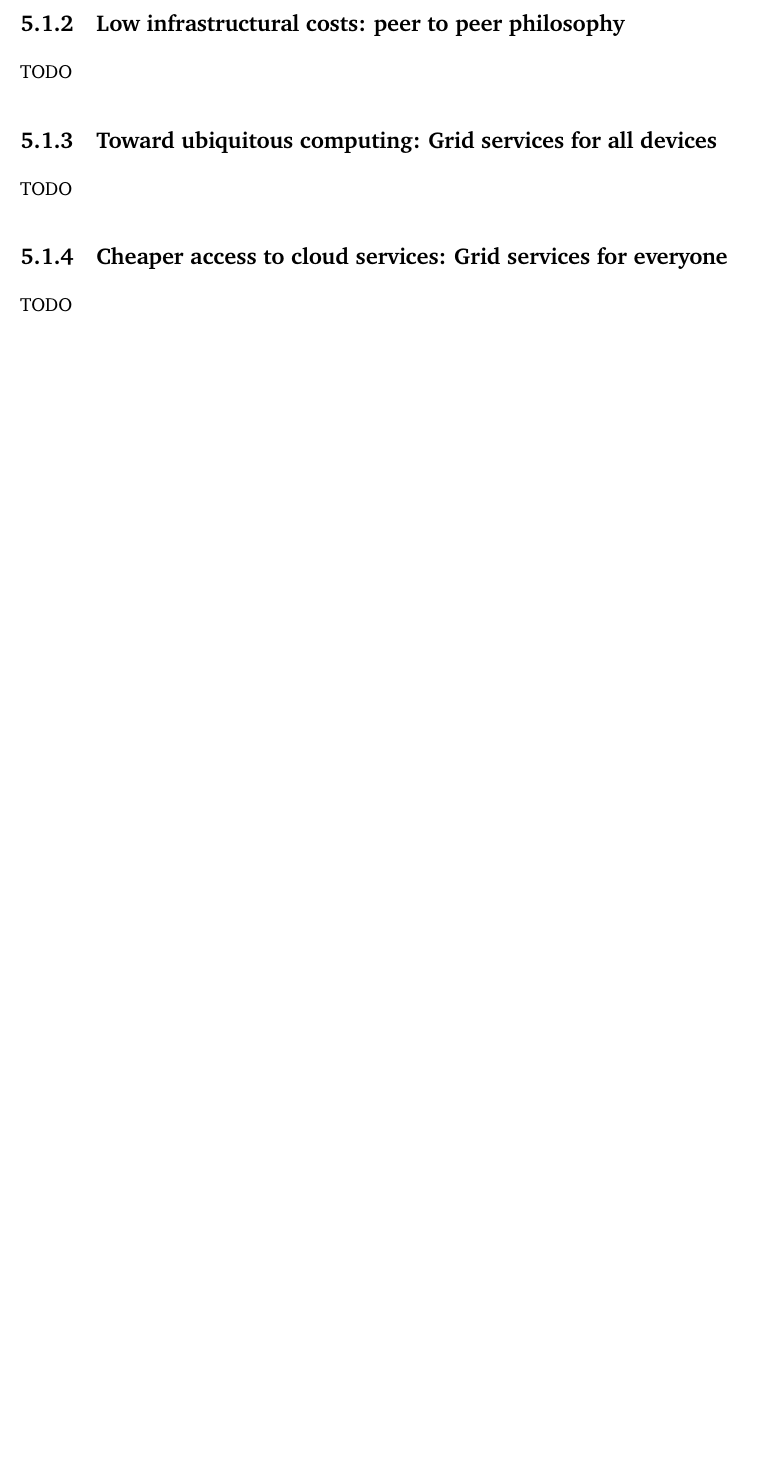
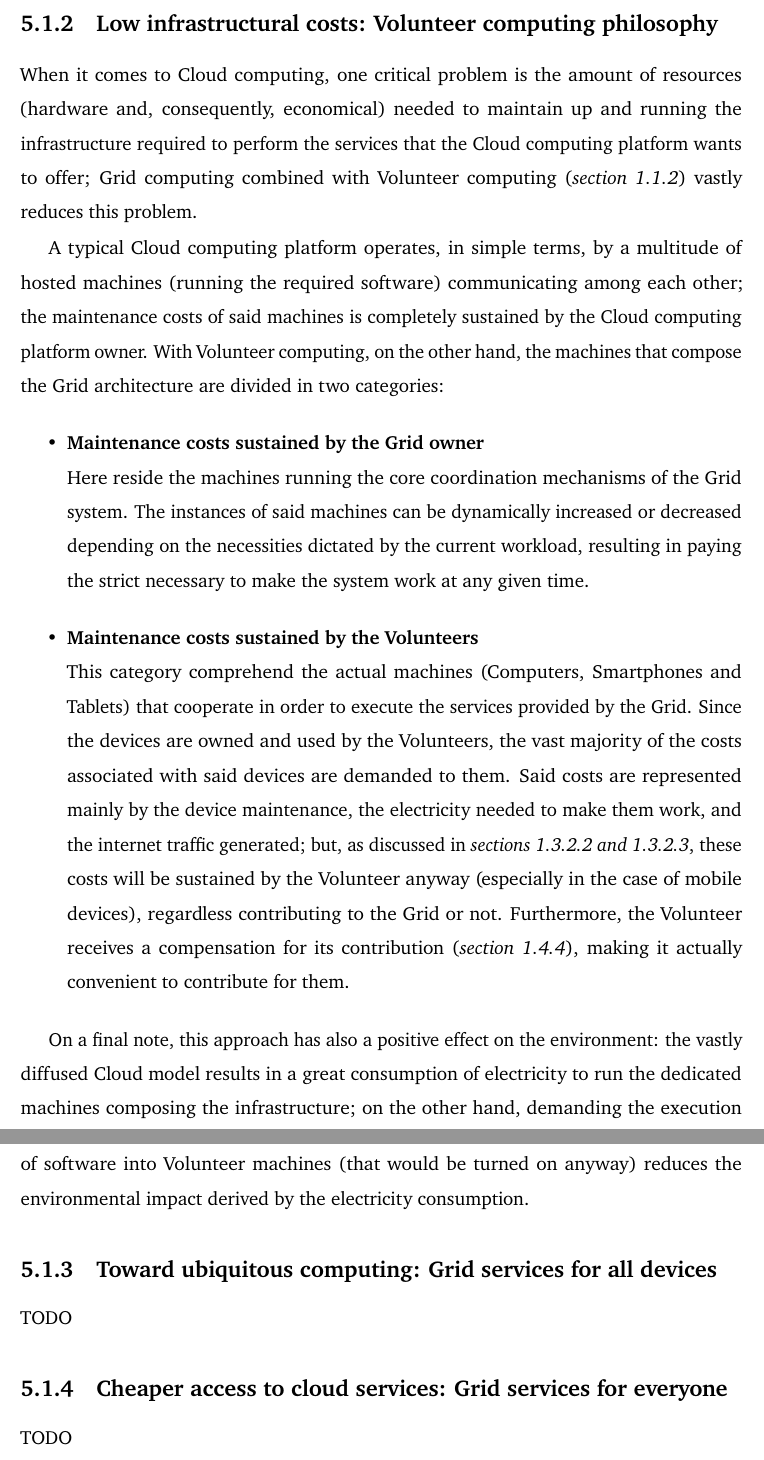
Before and after one commit to Tale152/master-thesis, a LaTeX thesis (main.tex, which reads document/chapters/chapter_5/sections/1_grid_computing_evolution_approach_benefits.tex): part of page 58 of 63 before the commit and two parts of pages 58 and 59 of 64 after it, the two joined at a grey line, cut at the place of the change, the shorter picture padded with empty space. Compiled offline with pdfLaTeX.

Commit message:
written subsection 5.1.2

```diff
--- a/document/chapters/chapter_5/sections/1_grid_computing_evolution_approach_benefits.tex
+++ b/document/chapters/chapter_5/sections/1_grid_computing_evolution_approach_benefits.tex
@@ -22,13 +22,23 @@ The characteristics discussed in this section influence the solution's name:
     This aspect of the solution's name is influenced not only by the fact that heterogeneous devices are supported for contribution, but also by the fact that different types of devices can also access the Grid's services (this will be discussed in \textit{section \ref{grid_services_for_all_devices}}).
 \end{itemize}
 
-\subsection{Low infrastructural costs: peer to peer philosophy}
-TODO
+\subsection{Low infrastructural costs: Volunteer computing philosophy}
+When it comes to Cloud computing, one critical problem is the amount of resources (hardware and, consequently, economical) needed to maintain up and running the infrastructure required to perform the services that the Cloud computing platform wants to offer; Grid computing combined with Volunteer computing (\textit{section \ref{history_and_applications_using_the_grid}}) vastly reduces this problem.
+
+A typical Cloud computing platform operates, in simple terms, by a multitude of hosted machines (running the required software) communicating among each other; the maintenance costs of said machines is completely sustained by the Cloud computing platform owner. With Volunteer computing, on the other hand, the machines that compose the Grid architecture are divided in two categories:
+\begin{itemize}
+    \item \textbf{Maintenance costs sustained by the Grid owner}\\
+    Here reside the machines running the core coordination mechanisms of the Grid system. The instances of said machines can be dynamically increased or decreased depending on the necessities dictated by the current workload, resulting in paying the strict necessary to make the system work at any given time.
+    \item \textbf{Maintenance costs sustained by the Volunteers}\\
+    This category comprehend the actual machines (Computers, Smartphones and Tablets) that cooperate in order to execute the services provided by the Grid. Since the devices are owned and used by the Volunteers, the vast majority of the costs associated with said devices are demanded to them. Said costs are represented mainly by the device maintenance, the electricity needed to make them work, and the internet traffic generated; but, as discussed in \textit{sections \ref{mobile_users_common_behavior} and \ref{economically_sustainable_internet_connections}}, these costs will be sustained by the Volunteer anyway (especially in the case of mobile devices), regardless contributing to the Grid or not. Furthermore, the Volunteer receives a compensation for its contribution (\textit{section \ref{fair_share_business_model}}), making it actually convenient to contribute for them.
+\end{itemize}
+
+On a final note, this approach has also a positive effect on the environment: the vastly diffused Cloud model results in a great consumption of electricity to run the dedicated machines composing the infrastructure; on the other hand, demanding the execution of software into Volunteer machines (that would be turned on anyway) reduces the environmental impact derived by the electricity consumption.
 
 \subsection{Toward ubiquitous computing: Grid services for all devices}\label{grid_services_for_all_devices}
 TODO
 
-\subsection{Cheaper access to cloud services: Grid services for everyone}
+\subsection{Cheaper access to cloud services: Grid services for everyone}\label{cheaper_access_to_cloud_services}
 TODO
 
 \subsection{Big data analysis: complex Grid services}
```
Also changed, not shown: document/chapters/chapter_1/sections/1_what_grid_computing_is.tex (+1 -1 lines), document/chapters/chapter_1/sections/3_enormous_untapped_potential_integrating_mobile_devices_into_the_grid.tex (+2 -2 lines), document/chapters/chapter_1/sections/4_how_to_convince_device_owners.tex (+1 -1 lines).
